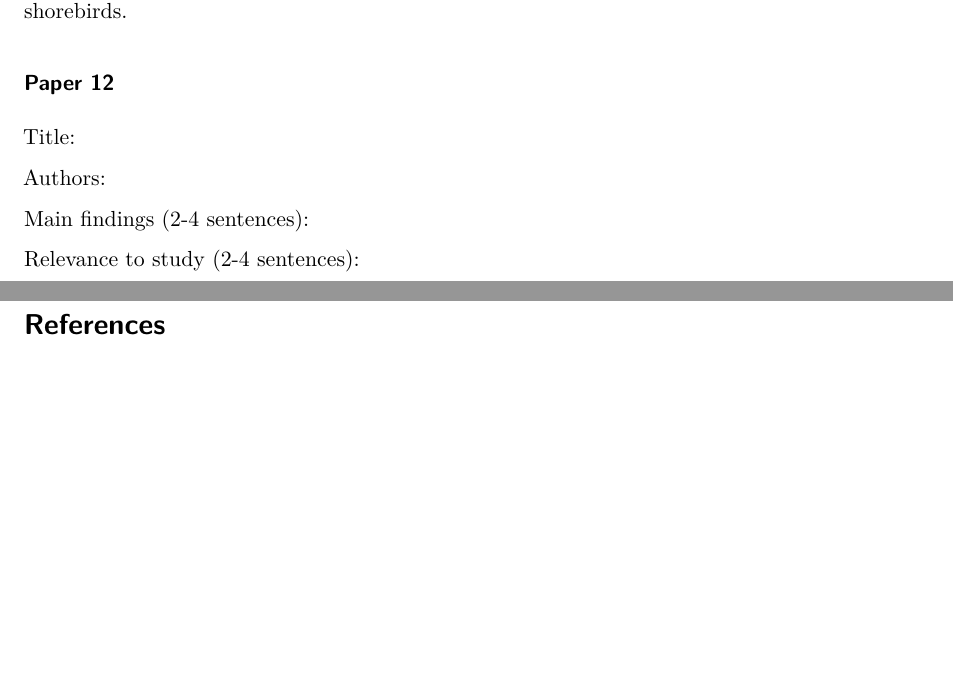
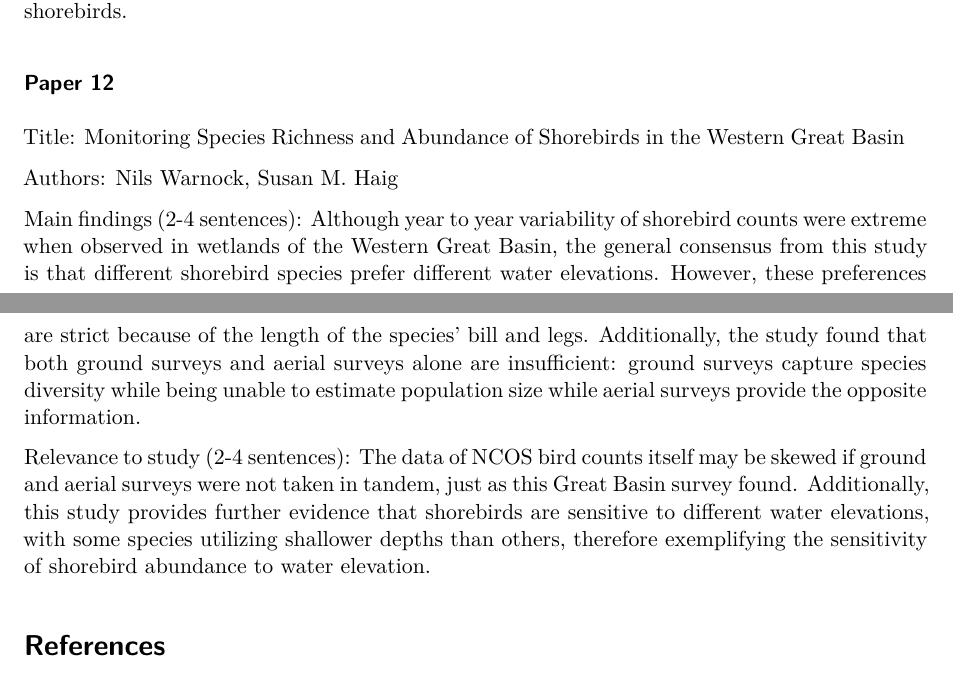
Before and after one commit to EthanCastelazo/LIterature-disection-template, a Quarto document (documents/template.qmd): two parts of pages 8 and 9 of 9, joined at a grey line, cut so that both start at the same text, the shorter picture padded with empty space. Rendered offline with R 4.5, knitr and Pandoc in place of Quarto, then LaTeX, with nearby package versions.

Commit message:
added paper #12

```diff
--- a/documents/template.qmd
+++ b/documents/template.qmd
@@ -223,12 +223,14 @@ Relevance to study (2-4 sentences): Water elevation is our studied variable betw
 
 ### Paper 12
 
-Title:
+Title: Monitoring Species Richness and Abundance of Shorebirds in the Western Great Basin
 
-Authors:
+Authors: Nils Warnock, Susan M. Haig
 
-Main findings (2-4 sentences):
+Main findings (2-4 sentences): Although year to year variability of shorebird counts were extreme when observed in wetlands of the Western Great Basin, the general consensus from this study is that different shorebird species prefer different water elevations. However, these preferences are strict because of the length of the species’ bill and legs. Additionally, the study found that both ground surveys and aerial surveys alone are insufficient: ground surveys capture species diversity while being unable to estimate population size while aerial surveys provide the opposite information.
 
-Relevance to study (2-4 sentences):
+
+Relevance to study (2-4 sentences): The data of NCOS bird counts itself may be skewed if ground and aerial surveys were not taken in tandem, just as this Great Basin survey found. Additionally, this study provides further evidence that shorebirds are sensitive to different water elevations, with some species utilizing shallower depths than others, therefore exemplifying the sensitivity of shorebird abundance to water elevation.
+
 
 # References
```
Also changed, not shown: documents/template.pdf.
